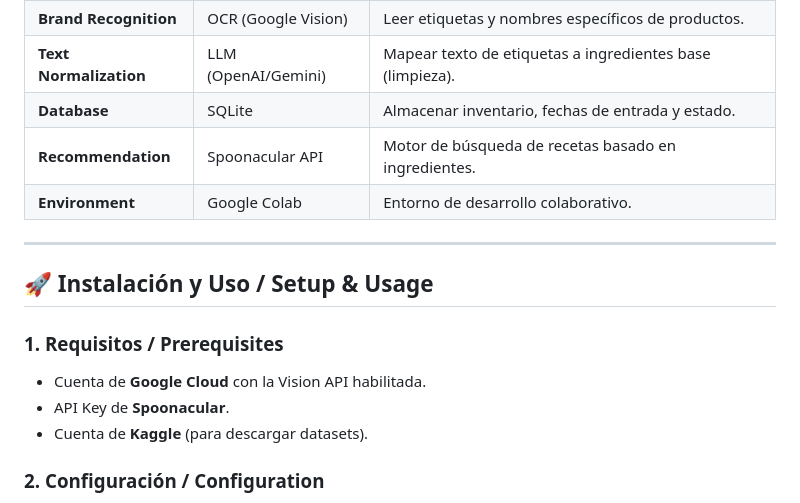
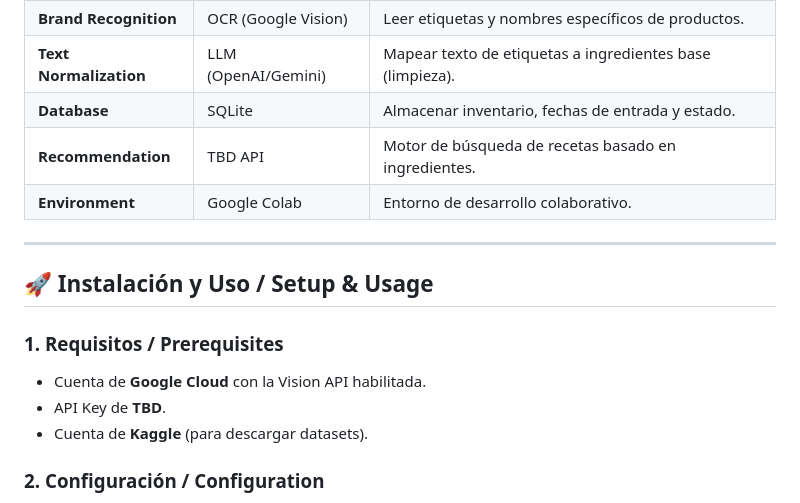
Before and after one commit to paucimi/frigo-vision-recommender, a Markdown page: README.md, the part around the change. GitHub-like rendering.

Commit message:
Update API reference from Spoonacular to TBD

```diff
--- a/README.md
+++ b/README.md
@@ -23,7 +23,7 @@ Este proyecto combina **Computer Vision**, **Procesamiento de Lenguaje Natural (
 | **Brand Recognition** | OCR (Google Vision) | Leer etiquetas y nombres específicos de productos. |
 | **Text Normalization** | LLM (OpenAI/Gemini) | Mapear texto de etiquetas a ingredientes base (limpieza). |
 | **Database** | SQLite | Almacenar inventario, fechas de entrada y estado. |
-| **Recommendation** | Spoonacular API | Motor de búsqueda de recetas basado en ingredientes. |
+| **Recommendation** | TBD API | Motor de búsqueda de recetas basado en ingredientes. |
 | **Environment** | Google Colab | Entorno de desarrollo colaborativo. |
 
 ---
@@ -32,7 +32,7 @@ Este proyecto combina **Computer Vision**, **Procesamiento de Lenguaje Natural (
 
 ### 1. Requisitos / Prerequisites
 * Cuenta de **Google Cloud** con la Vision API habilitada.
-* API Key de **Spoonacular**.
+* API Key de **TBD**.
 * Cuenta de **Kaggle** (para descargar datasets).
 
 ### 2. Configuración / Configuration
```
